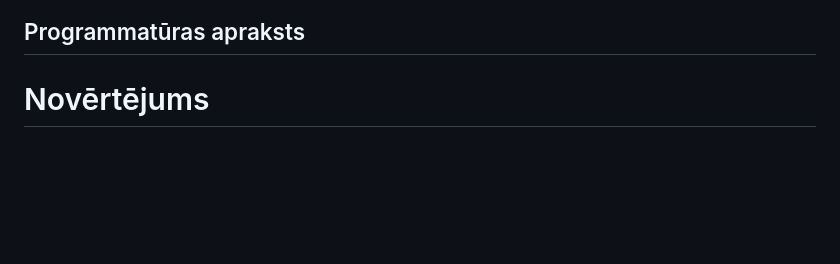
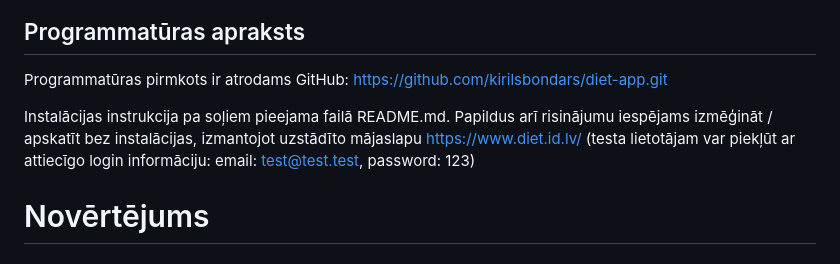
Before and after one commit to kirilsbondars/diet-app, a Markdown page: design.md, the part around the change. Rendered like a GitHub page; blank space fills up the shorter version.

Commit message:
Pievienota īsa programmatūras apraksta daļa

```diff
--- a/design.md
+++ b/design.md
@@ -56,6 +56,10 @@ Pēc algoritma izpildes vēl tiek veikta beidzamā pārbaude, kas nosaka, vai na
 ![Tehnoloģiju steks - servera puse](/images/tehnologiju_steks_servera_puse.png)
 ![Tehnoloģiju steks - klienta puse](/images/tehnologiju_steks_klienta_puse.png)
 ## Programmatūras apraksts
+Programmatūras pirmkots ir atrodams GitHub: https://github.com/kirilsbondars/diet-app.git
+
+Instalācijas instrukcija pa soļiem pieejama failā README.md. Papildus arī risinājumu iespējams izmēģināt / apskatīt bez instalācijas, izmantojot uzstādīto mājaslapu https://www.diet.id.lv/ (testa lietotājam var piekļūt ar attiecīgo login informāciju: email: test@test.test, password: 123)
+
 # Novērtējums
 ## Novērtēšanas plāns
 Mērķis ir novērtēt ēdienkartes izveides un parādīšanas laiku lietotājam atkarībā no tā, cik daudz ēdienu ir datubāzē.
```
